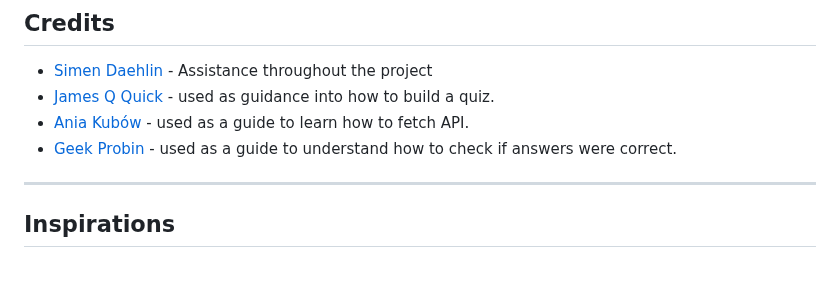
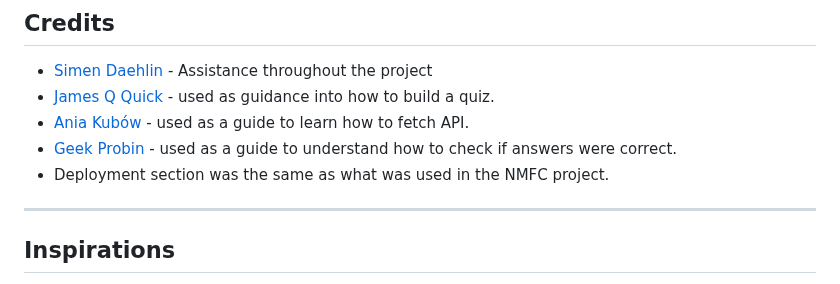
Before and after one commit to AlexAntony3/quizzically, a Markdown page: README.md, the part around one of its changes. Rendered like a GitHub page.

```diff
--- a/README.md
+++ b/README.md
@@ -208,6 +208,7 @@ Post completion of coding, the project was added, committed and pushed to github
 * [James Q Quick](https://www.youtube.com/watch?v=u98ROZjBWy8&list=PLDlWc9AfQBfZIkdVaOQXi1tizJeNJipEx&ab_channel=JamesQQuick) - used as guidance into how to build a quiz.
 * [Ania Kubów](https://www.youtube.com/watch?v=zgHim4ZDpZY&t=1908s&ab_channel=CodewithAniaKub%C3%B3w) - used as a guide to learn how to fetch API.
 * [Geek Probin](https://www.youtube.com/watch?v=-cX5jnQgqSM&t=418s&ab_channel=GeekProbin) - used as a guide to understand how to check if answers were correct.
+* Deployment section was the same as what was used in the NMFC project.
 ---
 ## Inspirations
 * [JavaScript Quiz](https://javascriptquiz.com/)
```
Also changed, not shown: other parts of README.md (+4 -4 lines).
